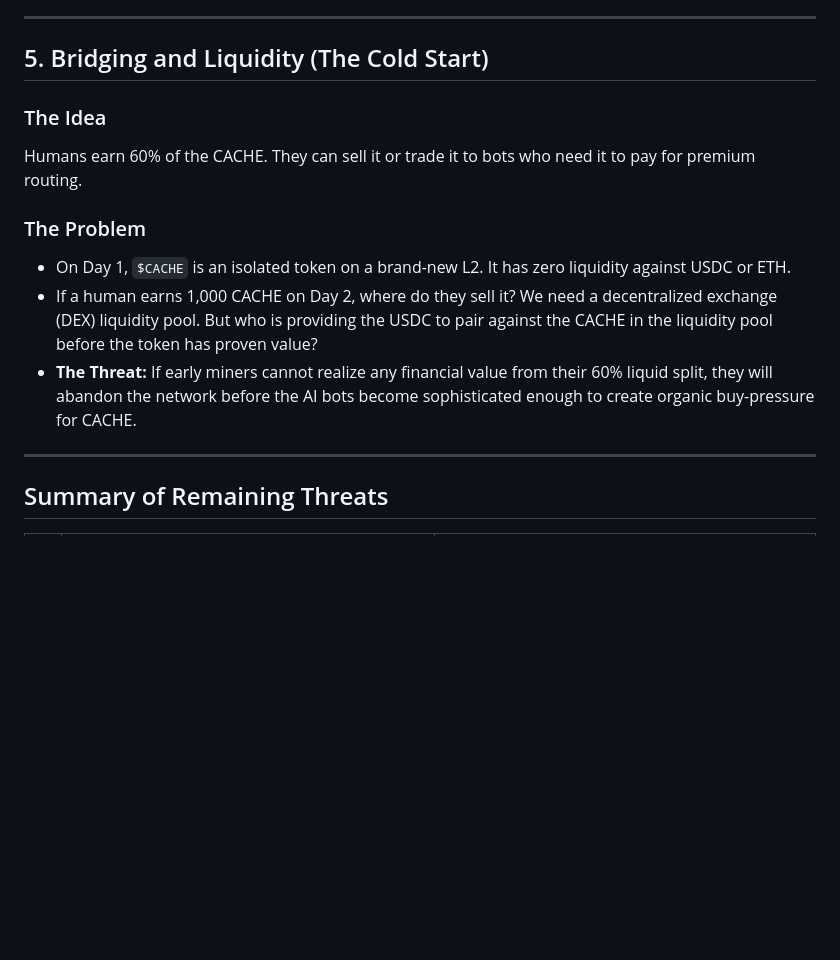
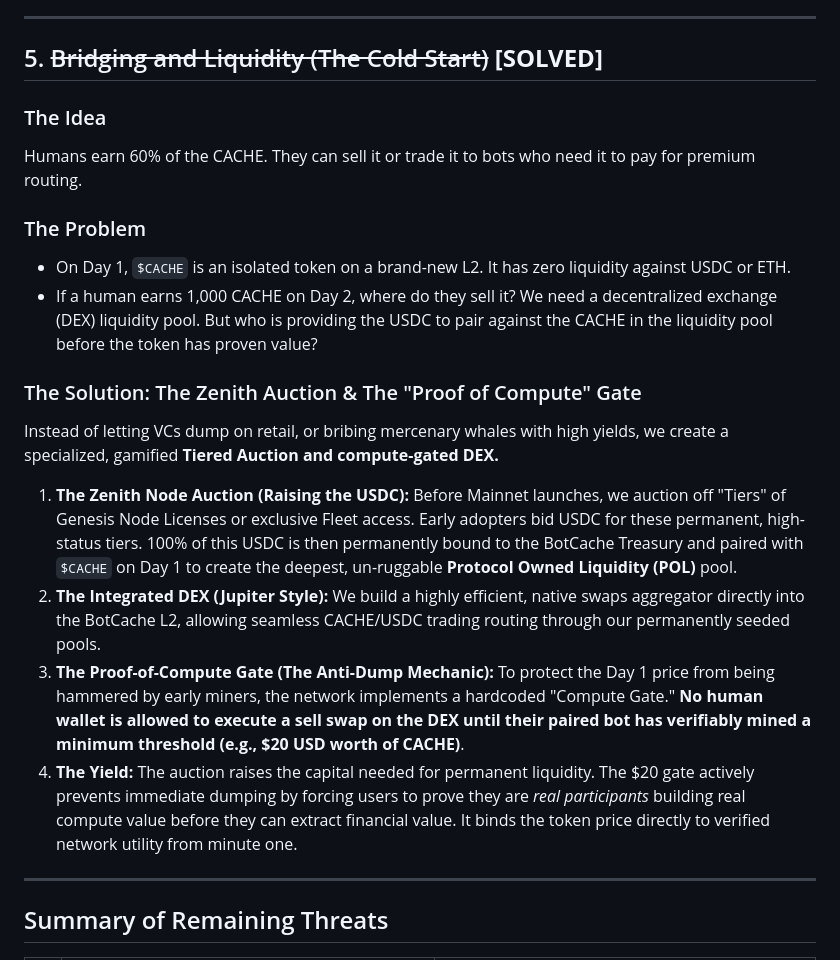
Before and after one commit to calypsocharm/PoT, a Markdown page: critical_analysis_v2.md, the part around the change. Rendered like a GitHub page; blank space fills up the shorter version.

Commit message:
Solved Day 1 Liquidity via the Zenith Tiered Auction and  Compute DEX Swamp Gate

```diff
--- a/critical_analysis_v2.md
+++ b/critical_analysis_v2.md
@@ -83,7 +83,7 @@ To mathematically prevent bot farms from leeching the marketing fund via self-re
 
 ---
 
-## 5. Bridging and Liquidity (The Cold Start)
+## 5. ~~Bridging and Liquidity (The Cold Start)~~ **[SOLVED]**
 
 ### The Idea
 Humans earn 60% of the CACHE. They can sell it or trade it to bots who need it to pay for premium routing.
@@ -91,7 +91,14 @@ Humans earn 60% of the CACHE. They can sell it or trade it to bots who need it t
 ### The Problem
 - On Day 1, `$CACHE` is an isolated token on a brand-new L2. It has zero liquidity against USDC or ETH.
 - If a human earns 1,000 CACHE on Day 2, where do they sell it? We need a decentralized exchange (DEX) liquidity pool. But who is providing the USDC to pair against the CACHE in the liquidity pool before the token has proven value?
-- **The Threat:** If early miners cannot realize any financial value from their 60% liquid split, they will abandon the network before the AI bots become sophisticated enough to create organic buy-pressure for CACHE.
+
+### The Solution: The Zenith Auction & The "Proof of Compute" Gate
+Instead of letting VCs dump on retail, or bribing mercenary whales with high yields, we create a specialized, gamified **Tiered Auction and compute-gated DEX.**
+
+1. **The Zenith Node Auction (Raising the USDC):** Before Mainnet launches, we auction off "Tiers" of Genesis Node Licenses or exclusive Fleet access. Early adopters bid USDC for these permanent, high-status tiers. 100% of this USDC is then permanently bound to the BotCache Treasury and paired with `$CACHE` on Day 1 to create the deepest, un-ruggable **Protocol Owned Liquidity (POL)** pool.
+2. **The Integrated DEX (Jupiter Style):** We build a highly efficient, native swaps aggregator directly into the BotCache L2, allowing seamless CACHE/USDC trading routing through our permanently seeded pools.
+3. **The Proof-of-Compute Gate (The Anti-Dump Mechanic):** To protect the Day 1 price from being hammered by early miners, the network implements a hardcoded "Compute Gate." **No human wallet is allowed to execute a sell swap on the DEX until their paired bot has verifiably mined a minimum threshold (e.g., $20 USD worth of CACHE)**.
+4. **The Yield:** The auction raises the capital needed for permanent liquidity. The $20 gate actively prevents immediate dumping by forcing users to prove they are *real participants* building real compute value before they can extract financial value. It binds the token price directly to verified network utility from minute one.
 
 ---
 
```
